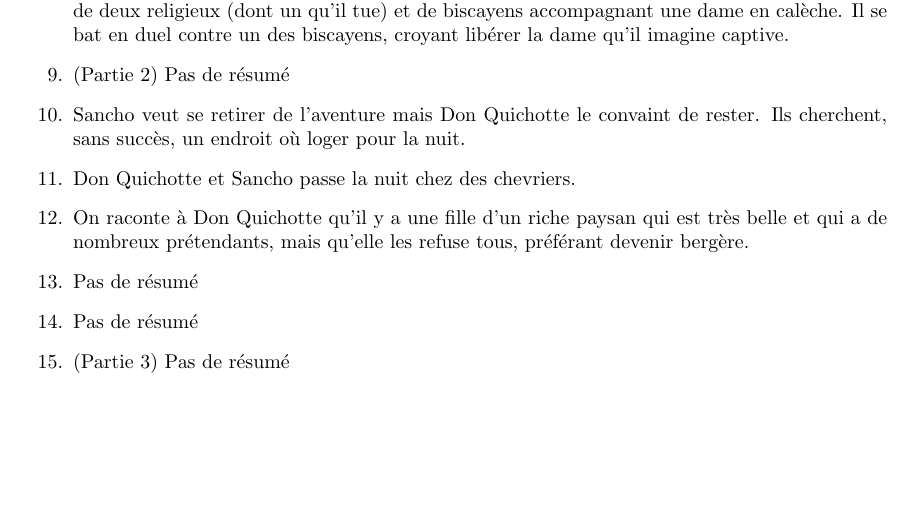
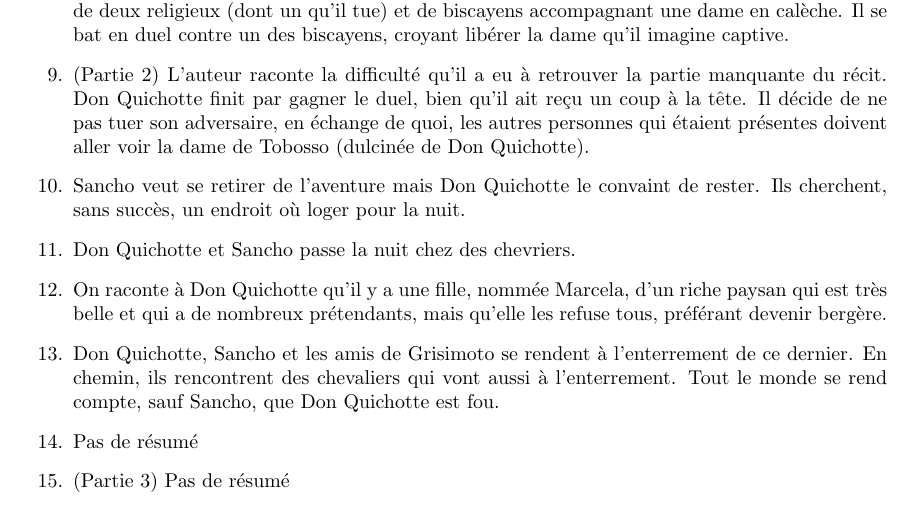
Before and after one commit to amnezic-ac/MesLectures, a LaTeX document (DonQuichotte.tex): part of page 2 of 4 before the commit and part of page 2 of 5 after it, cut so that both start at the same text, the shorter picture padded with empty space. Compiled offline with pdfLaTeX.

Commit message:
perso:Don Quichotte: ajout résumé chapitre 13

```diff
--- a/DonQuichotte.tex
+++ b/DonQuichotte.tex
@@ -94,11 +94,11 @@ Résumé par chapitre :
     \item Les amis de Don Quichotte trient les livres à garder et ceux à brûler.
     \item Don Quichotte est accompagné de son voisin laboureur Sancho, devenu écuyer à qui il promet de gouverner sur une région bientôt conquise.
     \item Don Quichotte part à l'aventure avec Sancho. Il rencontre sur le chemin un groupe composé de deux religieux (dont un qu'il tue) et de biscayens accompagnant une dame en calèche. Il se bat en duel contre un des biscayens, croyant libérer la dame qu'il imagine captive.
-    \item (Partie 2) Pas de résumé
+    \item (Partie 2) L'auteur raconte la difficulté qu'il a eu à retrouver la partie manquante du récit. Don Quichotte finit par gagner le duel, bien qu'il ait reçu un coup à la tête. Il décide de ne pas tuer son adversaire, en échange de quoi, les autres personnes qui étaient présentes doivent aller voir la dame de Tobosso (dulcinée de Don Quichotte).
     \item Sancho veut se retirer de l'aventure mais Don Quichotte le convaint de rester. Ils cherchent, sans succès, un endroit où loger pour la nuit.
     \item Don Quichotte et Sancho passe la nuit chez des chevriers.
-    \item On raconte à Don Quichotte qu'il y a une fille d'un riche paysan qui est très belle et qui a de nombreux prétendants, mais qu'elle les refuse tous, préférant devenir bergère.
-    \item Pas de résumé
+    \item On raconte à Don Quichotte qu'il y a une fille, nommée Marcela, d'un riche paysan qui est très belle et qui a de nombreux prétendants, mais qu'elle les refuse tous, préférant devenir bergère.
+    \item Don Quichotte, Sancho et les amis de Grisimoto se rendent à l'enterrement de ce dernier. En chemin, ils rencontrent des chevaliers qui vont aussi à l'enterrement. Tout le monde se rend compte, sauf Sancho, que Don Quichotte est fou.
     \item Pas de résumé
     \item (Partie 3) Pas de résumé
     \item Pas de résumé
```
Also changed, not shown: DonQuichotte.pdf.
